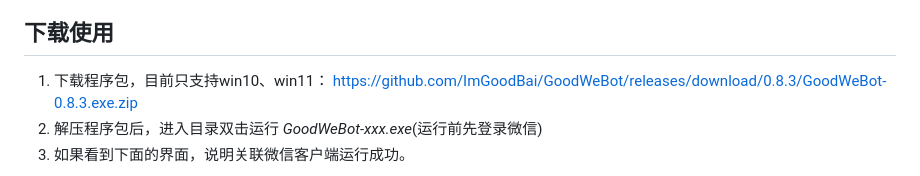
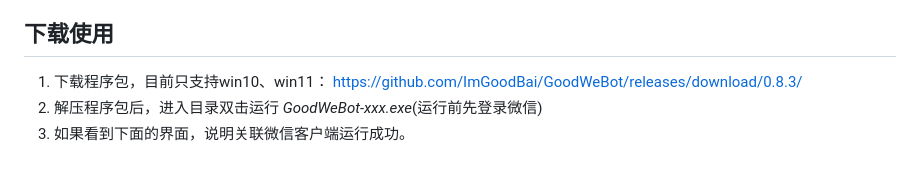
Before and after one commit to ImGoodBai/GoodWeBot, a Markdown page: README.md, the part around the change. GitHub-like rendering.

```diff
--- a/README.md
+++ b/README.md
@@ -15,7 +15,7 @@ GoodWeBot 是一款基于RPA技术实现的AI微信机器人，支持AI自动回
 
 ## 下载使用
 
-1. 下载程序包，目前只支持win10、win11： https://github.com/ImGoodBai/GoodWeBot/releases/download/0.8.3/GoodWeBot-0.8.3.exe.zip
+1. 下载程序包，目前只支持win10、win11： https://github.com/ImGoodBai/GoodWeBot/releases/download/0.8.3/
 2. 解压程序包后，进入目录双击运行 *GoodWeBot-xxx.exe*(运行前先登录微信)
 3. 如果看到下面的界面，说明关联微信客户端运行成功。
 
```
